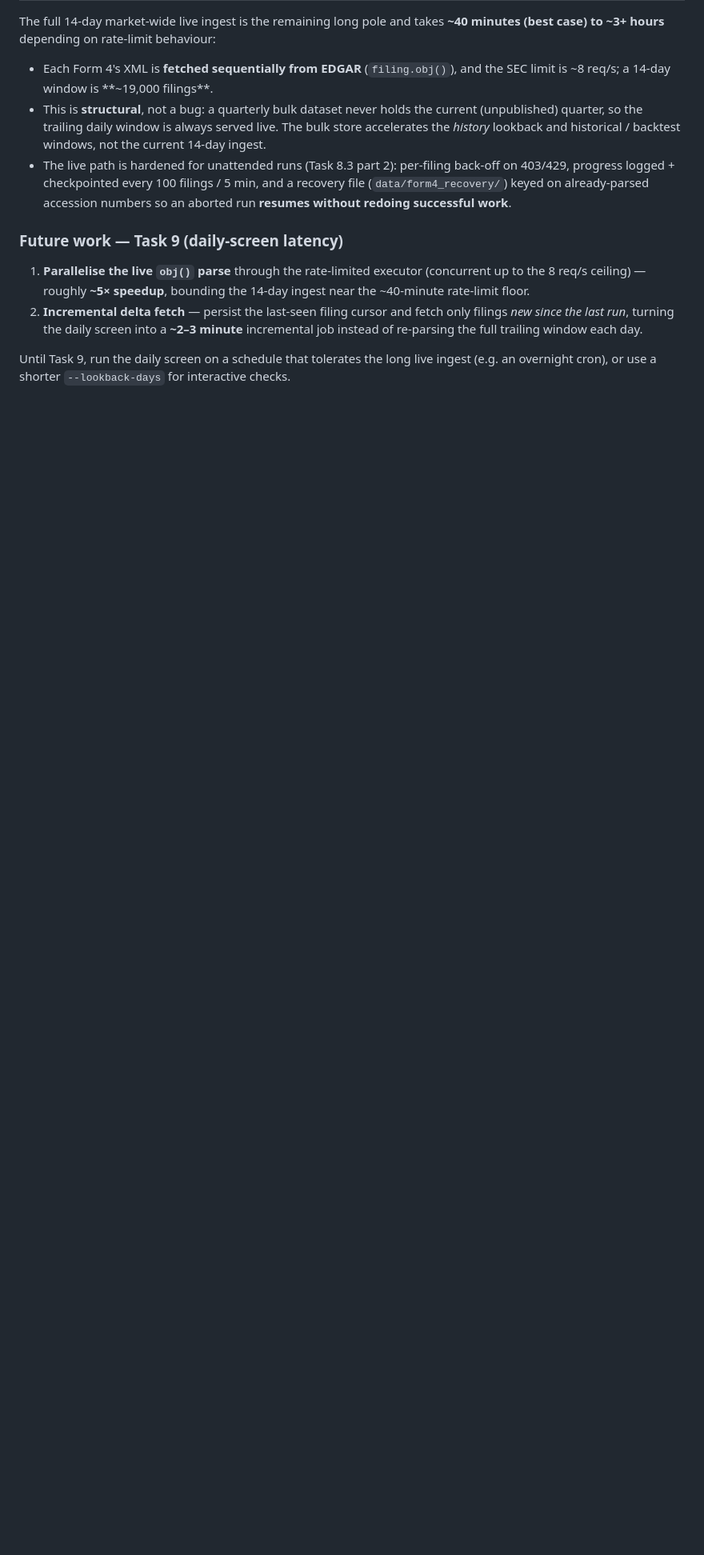
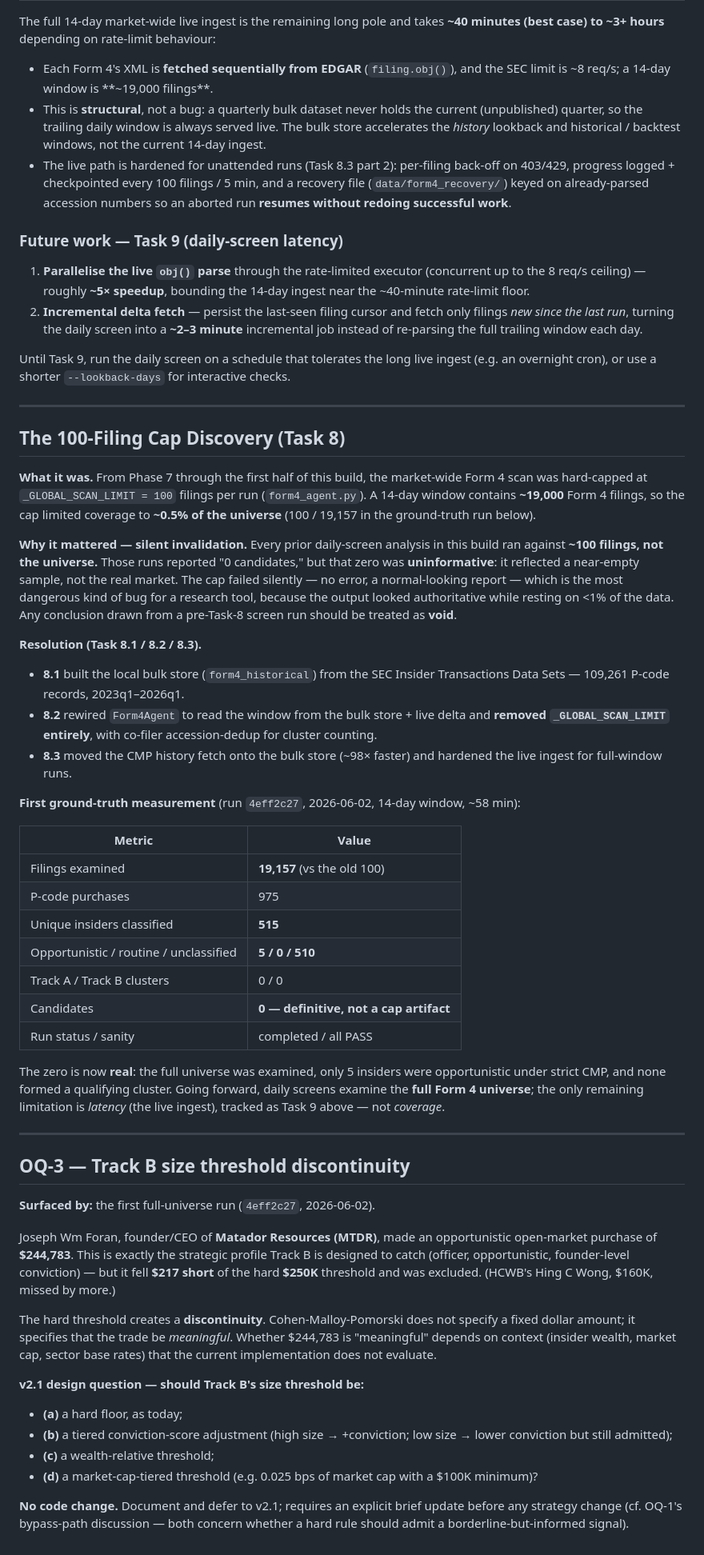
Before and after one commit to avakof/qivc, a Markdown page: STRATEGY_NOTES.md, the part around the change. Shown at 80% size. GitHub-like rendering; blank space fills up the shorter version.

Commit message:
docs: document 100-cap discovery + OQ-3 Track-B threshold discontinuity (Task 8.3 Part 3)
- "The 100-Filing Cap Discovery": the _GLOBAL_SCAN_LIMIT=100 cap limited the
  market-wide scan to ~0.5% of the ~19k-filing 14-day universe and silently
  invalidated every prior daily-screen analysis in this build (those "0
  candidates" were against ~100 filings, not the market). Task 8.1/8.2/8.3
  remove it; records the first ground-truth run (4eff2c27): 19,157 filings,
  515 insiders, 5 opportunistic, 0 candidates — a definitive zero.
- OQ-3 (v2.1, defer): Track B's hard $250K floor created a discontinuity —
  MTDR/Joseph Foran's opportunistic founder-CEO buy of $244,783 missed by
  $217. Options: hard floor / tiered conviction / wealth-relative /
  market-cap-tiered. No code change.

Co-Authored-By: Claude Opus 4.8 (1M context) <noreply@anthropic.com>

```diff
--- a/STRATEGY_NOTES.md
+++ b/STRATEGY_NOTES.md
@@ -322,3 +322,78 @@ The full 14-day market-wide live ingest is the remaining long pole and takes
 Until Task 9, run the daily screen on a schedule that tolerates the long live
 ingest (e.g. an overnight cron), or use a shorter `--lookback-days` for
 interactive checks.
+
+---
+
+## The 100-Filing Cap Discovery (Task 8)
+
+**What it was.** From Phase 7 through the first half of this build, the
+market-wide Form 4 scan was hard-capped at `_GLOBAL_SCAN_LIMIT = 100` filings
+per run (`form4_agent.py`). A 14-day window contains **~19,000** Form 4 filings,
+so the cap limited coverage to **~0.5% of the universe** (100 / 19,157 in the
+ground-truth run below).
+
+**Why it mattered — silent invalidation.** Every prior daily-screen analysis in
+this build ran against **~100 filings, not the universe.** Those runs reported
+"0 candidates," but that zero was **uninformative**: it reflected a near-empty
+sample, not the real market. The cap failed silently — no error, a normal-looking
+report — which is the most dangerous kind of bug for a research tool, because the
+output looked authoritative while resting on <1% of the data. Any conclusion
+drawn from a pre-Task-8 screen run should be treated as **void**.
+
+**Resolution (Task 8.1 / 8.2 / 8.3).**
+- **8.1** built the local bulk store (`form4_historical`) from the SEC Insider
+  Transactions Data Sets — 109,261 P-code records, 2023q1–2026q1.
+- **8.2** rewired `Form4Agent` to read the window from the bulk store + live
+  delta and **removed `_GLOBAL_SCAN_LIMIT` entirely**, with co-filer
+  accession-dedup for cluster counting.
+- **8.3** moved the CMP history fetch onto the bulk store (~98× faster) and
+  hardened the live ingest for full-window runs.
+
+**First ground-truth measurement** (run `4eff2c27`, 2026-06-02, 14-day window,
+~58 min):
+
+| Metric | Value |
+|---|---|
+| Filings examined | **19,157** (vs the old 100) |
+| P-code purchases | 975 |
+| Unique insiders classified | **515** |
+| Opportunistic / routine / unclassified | **5 / 0 / 510** |
+| Track A / Track B clusters | 0 / 0 |
+| Candidates | **0 — definitive, not a cap artifact** |
+| Run status / sanity | completed / all PASS |
+
+The zero is now **real**: the full universe was examined, only 5 insiders were
+opportunistic under strict CMP, and none formed a qualifying cluster. Going
+forward, daily screens examine the **full Form 4 universe**; the only remaining
+limitation is *latency* (the live ingest), tracked as Task 9 above — not
+*coverage*.
+
+---
+
+## OQ-3 — Track B size threshold discontinuity
+
+**Surfaced by:** the first full-universe run (`4eff2c27`, 2026-06-02).
+
+Joseph Wm Foran, founder/CEO of **Matador Resources (MTDR)**, made an
+opportunistic open-market purchase of **$244,783**. This is exactly the
+strategic profile Track B is designed to catch (officer, opportunistic,
+founder-level conviction) — but it fell **$217 short** of the hard **$250K**
+threshold and was excluded. (HCWB's Hing C Wong, $160K, missed by more.)
+
+The hard threshold creates a **discontinuity**. Cohen-Malloy-Pomorski does not
+specify a fixed dollar amount; it specifies that the trade be *meaningful*.
+Whether $244,783 is "meaningful" depends on context (insider wealth, market cap,
+sector base rates) that the current implementation does not evaluate.
+
+**v2.1 design question — should Track B's size threshold be:**
+- **(a)** a hard floor, as today;
+- **(b)** a tiered conviction-score adjustment (high size → +conviction; low
+  size → lower conviction but still admitted);
+- **(c)** a wealth-relative threshold;
+- **(d)** a market-cap-tiered threshold (e.g. 0.025 bps of market cap with a
+  $100K minimum)?
+
+**No code change.** Document and defer to v2.1; requires an explicit brief
+update before any strategy change (cf. OQ-1's bypass-path discussion — both
+concern whether a hard rule should admit a borderline-but-informed signal).
```
